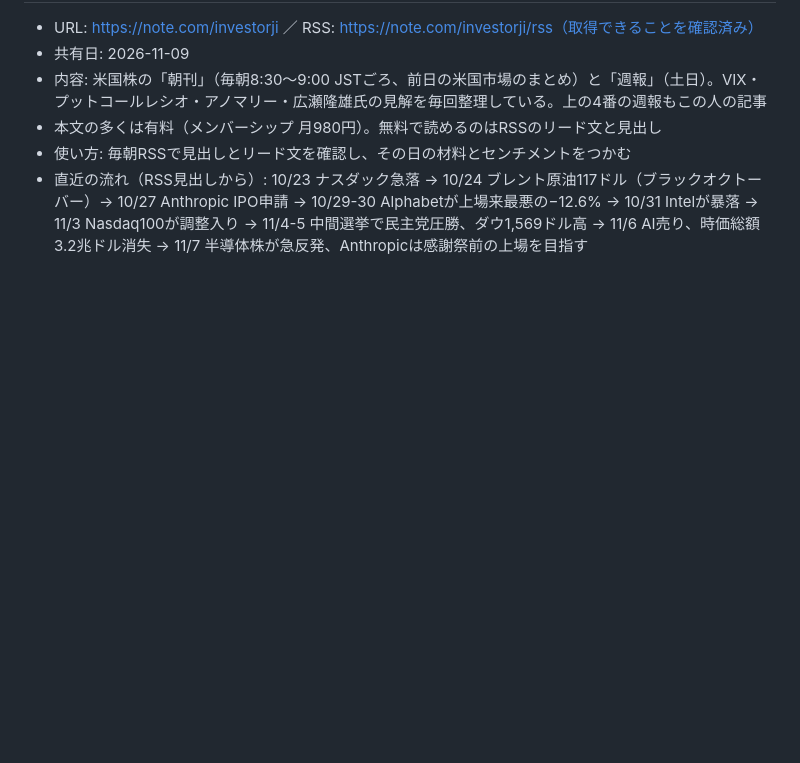
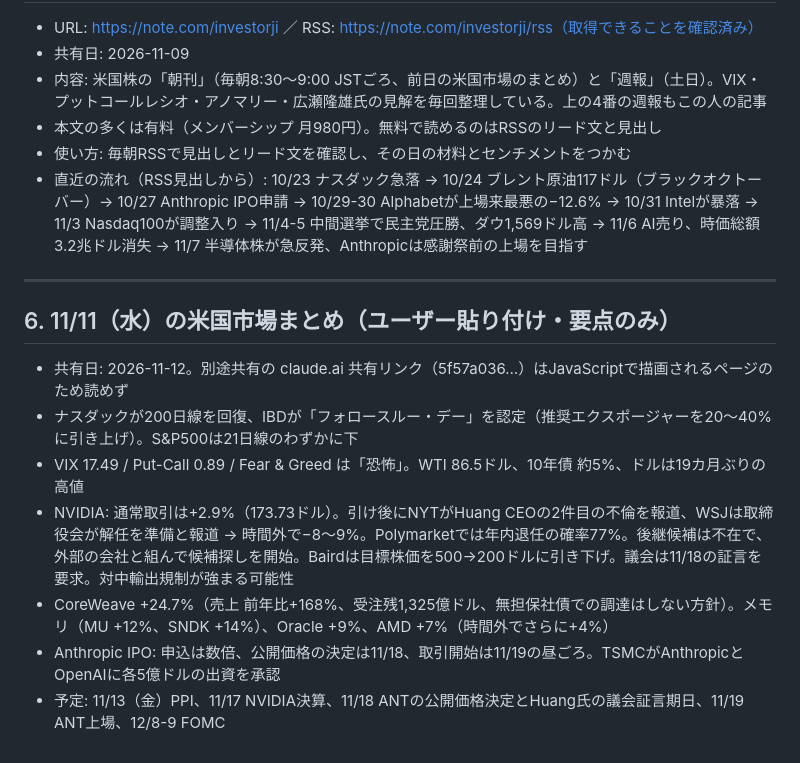
Before and after one commit to cocorest/mentalgym, a Markdown page: stock-research/references.md, the part around the change. Drawn GitHub-style; blank space fills up the shorter version.

Commit message:
Add Nov 11 market notes and NVIDIA forecast
Co-Authored-By: Claude Opus 5.5 <noreply@anthropic.com>
Claude-Session: https://claude.ai/code/session_01CVibxr3M9NJk6BGvz4wYUh

```diff
--- a/stock-research/references.md
+++ b/stock-research/references.md
@@ -61,3 +61,14 @@
 - 本文の多くは有料（メンバーシップ 月980円）。無料で読めるのはRSSのリード文と見出し
 - 使い方: 毎朝RSSで見出しとリード文を確認し、その日の材料とセンチメントをつかむ
 - 直近の流れ（RSS見出しから）: 10/23 ナスダック急落 → 10/24 ブレント原油117ドル（ブラックオクトーバー）→ 10/27 Anthropic IPO申請 → 10/29-30 Alphabetが上場来最悪の−12.6% → 10/31 Intelが暴落 → 11/3 Nasdaq100が調整入り → 11/4-5 中間選挙で民主党圧勝、ダウ1,569ドル高 → 11/6 AI売り、時価総額3.2兆ドル消失 → 11/7 半導体株が急反発、Anthropicは感謝祭前の上場を目指す
+
+---
+
+## 6. 11/11（水）の米国市場まとめ（ユーザー貼り付け・要点のみ）
+- 共有日: 2026-11-12。別途共有の claude.ai 共有リンク（5f57a036…）はJavaScriptで描画されるページのため読めず
+- ナスダックが200日線を回復、IBDが「フォロースルー・デー」を認定（推奨エクスポージャーを20〜40%に引き上げ）。S&P500は21日線のわずかに下
+- VIX 17.49 / Put-Call 0.89 / Fear & Greed は「恐怖」。WTI 86.5ドル、10年債 約5%、ドルは19カ月ぶりの高値
+- NVIDIA: 通常取引は+2.9%（173.73ドル）。引け後にNYTがHuang CEOの2件目の不倫を報道、WSJは取締役会が解任を準備と報道 → 時間外で−8〜9%。Polymarketでは年内退任の確率77%。後継候補は不在で、外部の会社と組んで候補探しを開始。Bairdは目標株価を500→200ドルに引き下げ。議会は11/18の証言を要求。対中輸出規制が強まる可能性
+- CoreWeave +24.7%（売上 前年比+168%、受注残1,325億ドル、無担保社債での調達はしない方針）。メモリ（MU +12%、SNDK +14%）、Oracle +9%、AMD +7%（時間外でさらに+4%）
+- Anthropic IPO: 申込は数倍、公開価格の決定は11/18、取引開始は11/19の昼ごろ。TSMCがAnthropicとOpenAIに各5億ドルの出資を承認
+- 予定: 11/13（金）PPI、11/17 NVIDIA決算、11/18 ANTの公開価格決定とHuang氏の議会証言期日、11/19 ANT上場、12/8-9 FOMC
```
Also changed, not shown: stock-research/log/nvidia-forecast.md (added, +11 -0 lines).
